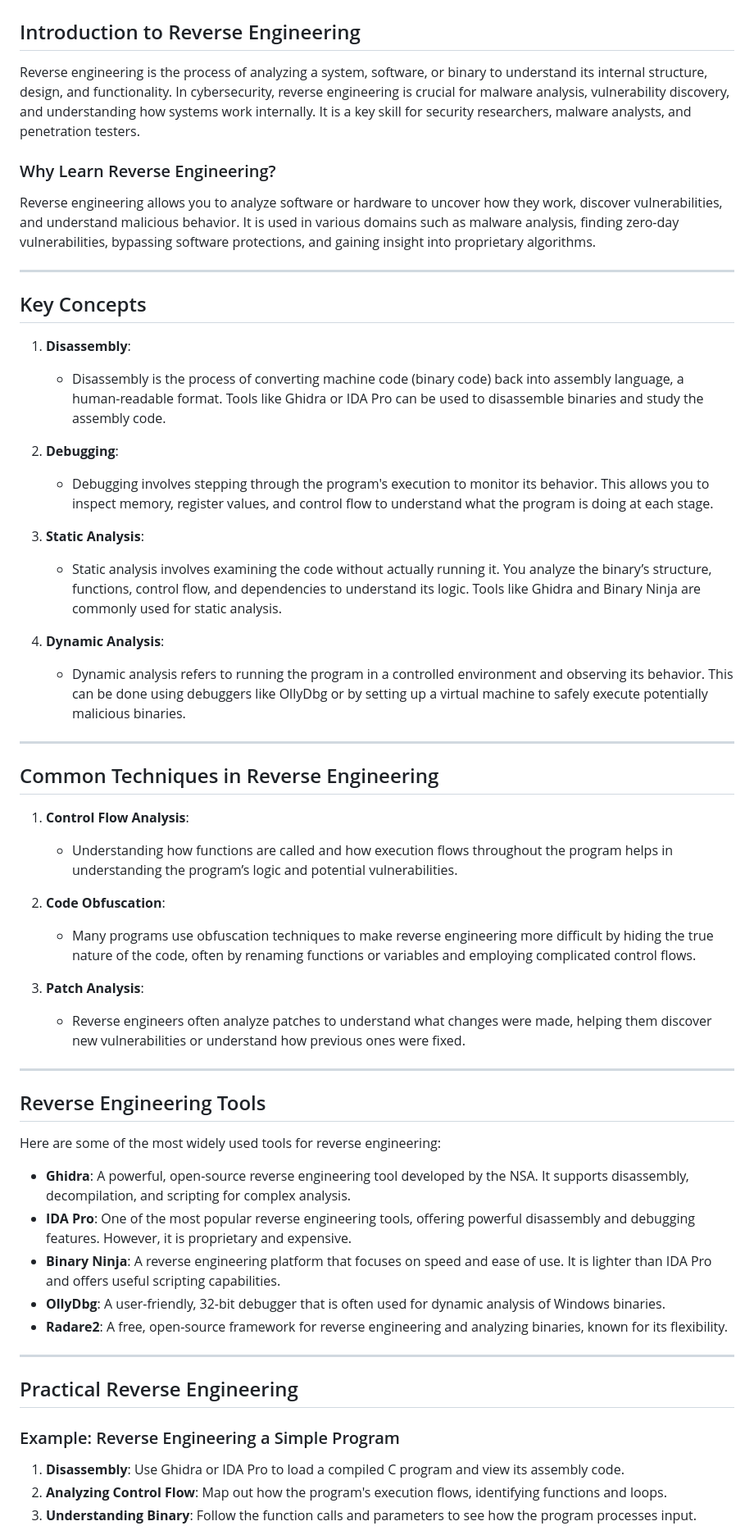
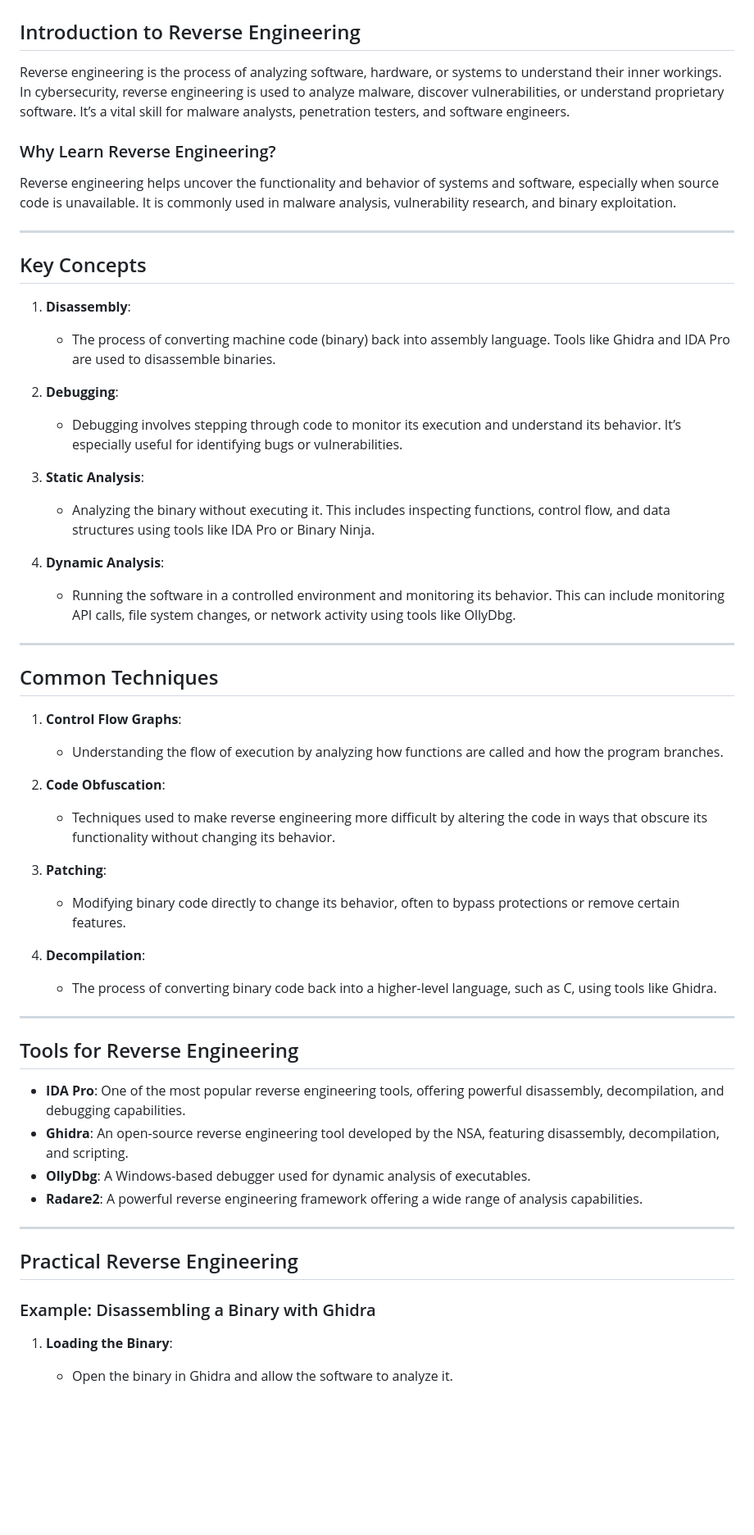
Before and after one commit to 0x4m4/arena.0x4m4.com, a Markdown page: notes/reversing.md, the part around one of its changes. Shown at 82% size. GitHub-like rendering; blank space fills up the shorter version.

Commit message:
updated notes

```diff
--- a/notes/reversing.md
+++ b/notes/reversing.md
@@ -3,58 +3,58 @@
 
 ## Introduction to Reverse Engineering
 
-Reverse engineering is the process of analyzing a system, software, or binary to understand its internal structure, design, and functionality. In cybersecurity, reverse engineering is crucial for malware analysis, vulnerability discovery, and understanding how systems work internally. It is a key skill for security researchers, malware analysts, and penetration testers.
+Reverse engineering is the process of analyzing software, hardware, or systems to understand their inner workings. In cybersecurity, reverse engineering is used to analyze malware, discover vulnerabilities, or understand proprietary software. It’s a vital skill for malware analysts, penetration testers, and software engineers.
 
 ### Why Learn Reverse Engineering?
-Reverse engineering allows you to analyze software or hardware to uncover how they work, discover vulnerabilities, and understand malicious behavior. It is used in various domains such as malware analysis, finding zero-day vulnerabilities, bypassing software protections, and gaining insight into proprietary algorithms.
+
+Reverse engineering helps uncover the functionality and behavior of systems and software, especially when source code is unavailable. It is commonly used in malware analysis, vulnerability research, and binary exploitation.
 
 ---
 
 ## Key Concepts
 
 1. **Disassembly**:
-   - Disassembly is the process of converting machine code (binary code) back into assembly language, a human-readable format. Tools like Ghidra or IDA Pro can be used to disassemble binaries and study the assembly code.
+   - The process of converting machine code (binary) back into assembly language. Tools like Ghidra and IDA Pro are used to disassemble binaries.
 
 2. **Debugging**:
-   - Debugging involves stepping through the program's execution to monitor its behavior. This allows you to inspect memory, register values, and control flow to understand what the program is doing at each stage.
+   - Debugging involves stepping through code to monitor its execution and understand its behavior. It’s especially useful for identifying bugs or vulnerabilities.
 
 3. **Static Analysis**:
-   - Static analysis involves examining the code without actually running it. You analyze the binary’s structure, functions, control flow, and dependencies to understand its logic. Tools like Ghidra and Binary Ninja are commonly used for static analysis.
+   - Analyzing the binary without executing it. This includes inspecting functions, control flow, and data structures using tools like IDA Pro or Binary Ninja.
 
 4. **Dynamic Analysis**:
-   - Dynamic analysis refers to running the program in a controlled environment and observing its behavior. This can be done using debuggers like OllyDbg or by setting up a virtual machine to safely execute potentially malicious binaries.
+   - Running the software in a controlled environment and monitoring its behavior. This can include monitoring API calls, file system changes, or network activity using tools like OllyDbg.
 
 ---
 
-## Common Techniques in Reverse Engineering
+## Common Techniques
 
-1. **Control Flow Analysis**:
-   - Understanding how functions are called and how execution flows throughout the program helps in understanding the program’s logic and potential vulnerabilities.
+1. **Control Flow Graphs**:
+   - Understanding the flow of execution by analyzing how functions are called and how the program branches.
 
 2. **Code Obfuscation**:
-   - Many programs use obfuscation techniques to make reverse engineering more difficult by hiding the true nature of the code, often by renaming functions or variables and employing complicated control flows.
+   - Techniques used to make reverse engineering more difficult by altering the code in ways that obscure its functionality without changing its behavior.
 
-3. **Patch Analysis**:
-   - Reverse engineers often analyze patches to understand what changes were made, helping them discover new vulnerabilities or understand how previous ones were fixed.
+3. **Patching**:
+   - Modifying binary code directly to change its behavior, often to bypass protections or remove certain features.
+
+4. **Decompilation**:
+   - The process of converting binary code back into a higher-level language, such as C, using tools like Ghidra.
 
 ---
 
-## Reverse Engineering Tools
+## Tools for Reverse Engineering
 
-Here are some of the most widely used tools for reverse engineering:
-
-- **Ghidra**: A powerful, open-source reverse engineering tool developed by the NSA. It supports disassembly, decompilation, and scripting for complex analysis.
-- **IDA Pro**: One of the most popular reverse engineering tools, offering powerful disassembly and debugging features. However, it is proprietary and expensive.
-- **Binary Ninja**: A reverse engineering platform that focuses on speed and ease of use. It is lighter than IDA Pro and offers useful scripting capabilities.
-- **OllyDbg**: A user-friendly, 32-bit debugger that is often used for dynamic analysis of Windows binaries.
-- **Radare2**: A free, open-source framework for reverse engineering and analyzing binaries, known for its flexibility.
+- **IDA Pro**: One of the most popular reverse engineering tools, offering powerful disassembly, decompilation, and debugging capabilities.
+- **Ghidra**: An open-source reverse engineering tool developed by the NSA, featuring disassembly, decompilation, and scripting.
+- **OllyDbg**: A Windows-based debugger used for dynamic analysis of executables.
+- **Radare2**: A powerful reverse engineering framework offering a wide range of analysis capabilities.
 
 ---
 
 ## Practical Reverse Engineering
 
-### Example: Reverse Engineering a Simple Program
-1. **Disassembly**: Use Ghidra or IDA Pro to load a compiled C program and view its assembly code.
-2. **Analyzing Control Flow**: Map out how the program's execution flows, identifying functions and loops.
-3. **Understanding Binary**: Follow the function calls and parameters to see how the program processes input.
+### Example: Disassembling a Binary with Ghidra
+1. **Loading the Binary**:
+   - Open the binary in Ghidra and allow the software to analyze it.
 
```
Also changed, not shown: other parts of notes/reversing.md (+22 -22 lines).
